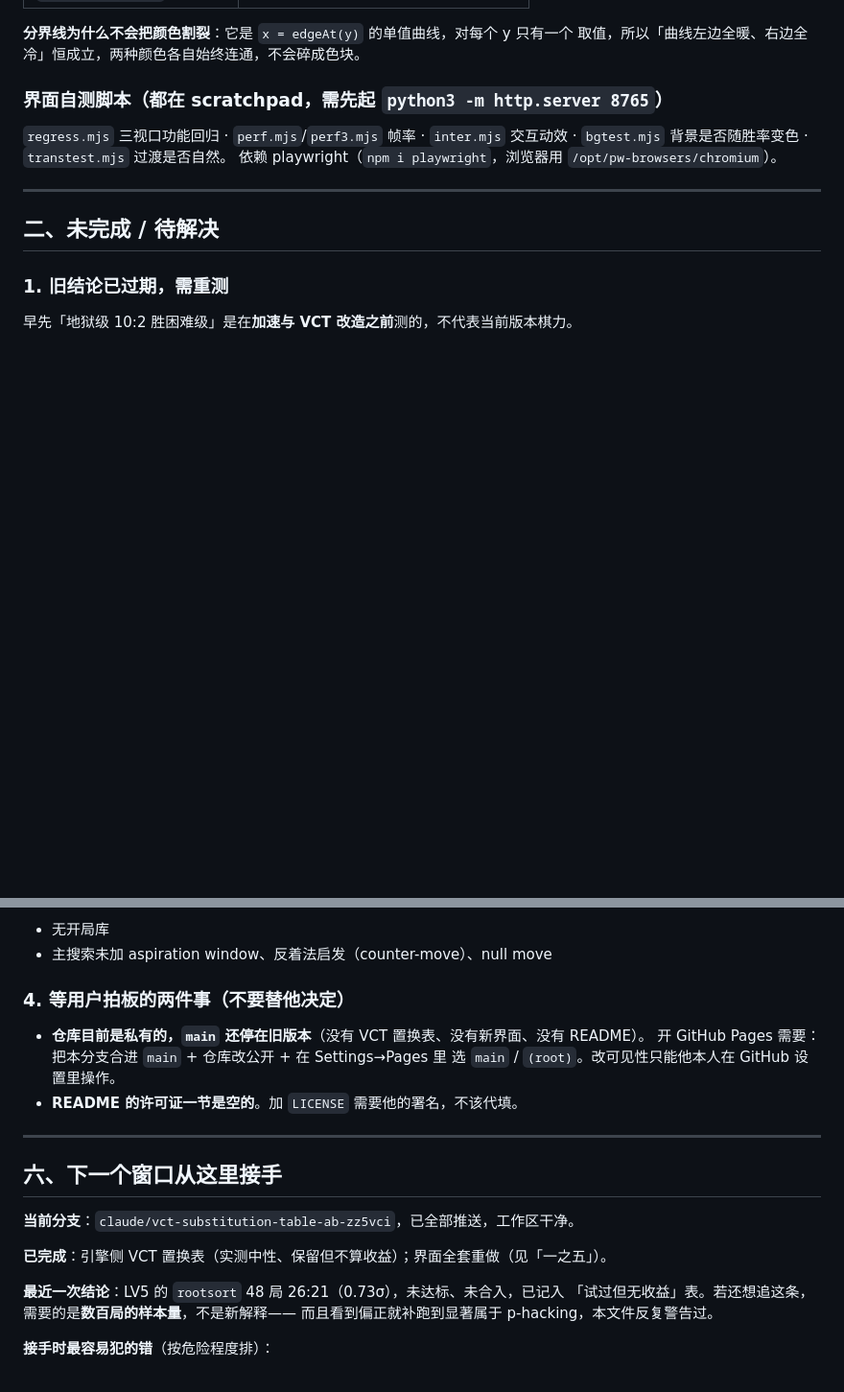
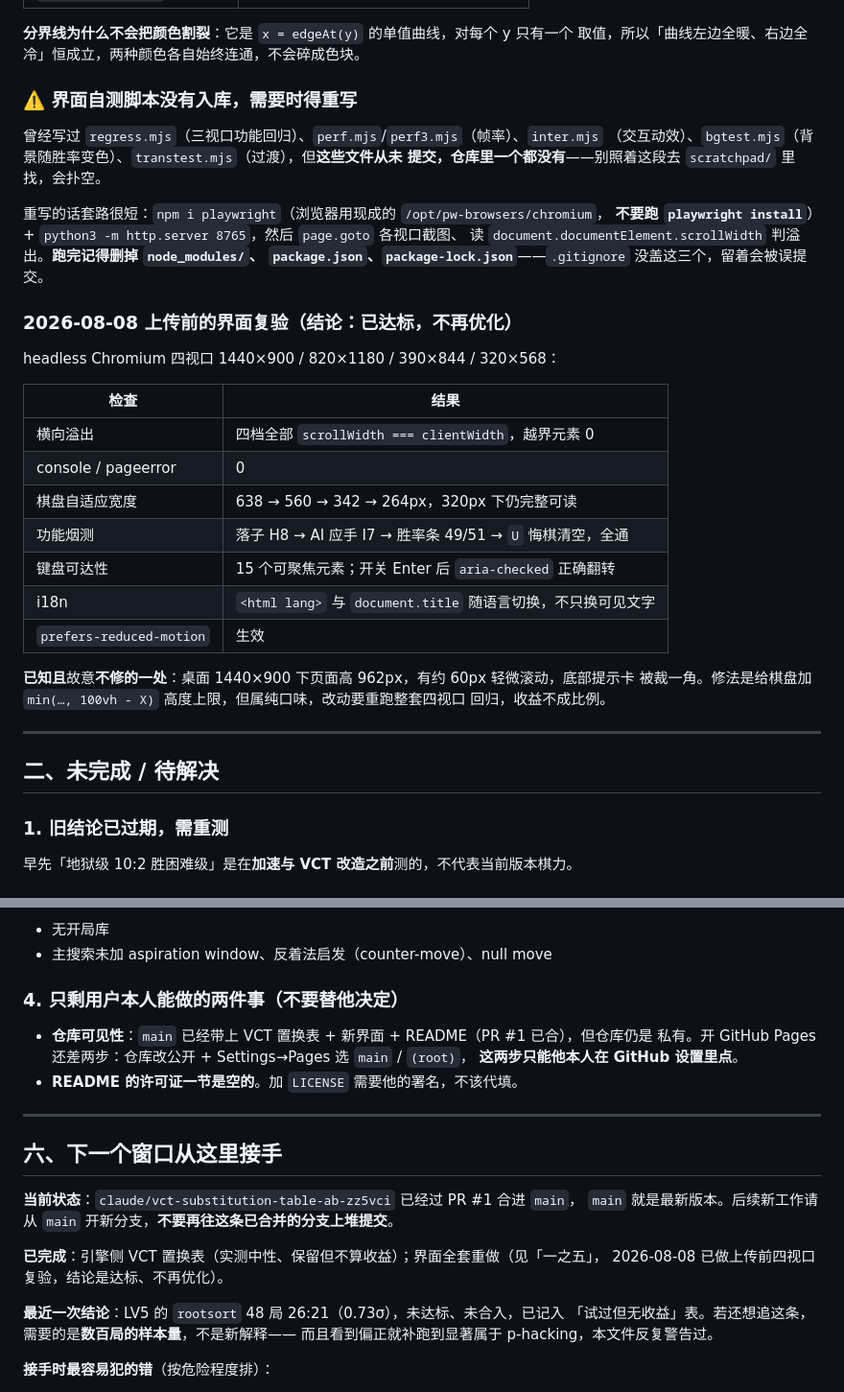
Before and after one commit to johannmyh-22/gomoku, a Markdown page: PROGRESS.md, 2 parts joined by grey strips. Shown at 96% size. Drawn GitHub-style; blank space fills up the shorter version.

Commit message:
PROGRESS: 修正界面自测脚本的记载，补上传前四视口复验结果
「一之五」原文说 regress.mjs / perf.mjs / inter.mjs / bgtest.mjs / transtest.mjs
在 scratchpad 里，但这些文件从未提交，仓库里一个都没有——下一个窗口照着找会扑空。
改成明确写「未入库、需重写」，并附重写套路（用现成的 /opt/pw-browsers/chromium，
不要跑 playwright install；跑完删掉 node_modules 等三个未被 .gitignore 覆盖的产物）。

同时记录 2026-08-08 上传前的复验：四视口无横向溢出、无 console 错误、落子/应手/
悔棋/键盘开关/i18n lang 属性/reduced-motion 全通；桌面 1440×900 有约 60px 轻微
滚动，属已知且故意不修。

引擎段一字未动（index.html 本次无改动）。

Co-Authored-By: Claude Opus 5 <noreply@anthropic.com>
Claude-Session: https://claude.ai/code/session_01VNRmFz75VTRsXvo7x9FJPE

```diff
--- a/PROGRESS.md
+++ b/PROGRESS.md
@@ -266,10 +266,32 @@ LV4 那个 9:15 当时就标注过只有约 1.2 个标准差、不算显著。
 **分界线为什么不会把颜色割裂**：它是 `x = edgeAt(y)` 的单值曲线，对每个 y 只有一个
 取值，所以「曲线左边全暖、右边全冷」恒成立，两种颜色各自始终连通，不会碎成色块。
 
-### 界面自测脚本（都在 scratchpad，需先起 `python3 -m http.server 8765`）
-`regress.mjs` 三视口功能回归 · `perf.mjs`/`perf3.mjs` 帧率 · `inter.mjs` 交互动效 ·
-`bgtest.mjs` 背景是否随胜率变色 · `transtest.mjs` 过渡是否自然。
-依赖 playwright（`npm i playwright`，浏览器用 `/opt/pw-browsers/chromium`）。
+### ⚠️ 界面自测脚本**没有入库**，需要时得重写
+曾经写过 `regress.mjs`（三视口功能回归）、`perf.mjs`/`perf3.mjs`（帧率）、`inter.mjs`
+（交互动效）、`bgtest.mjs`（背景随胜率变色）、`transtest.mjs`（过渡），但**这些文件从未
+提交，仓库里一个都没有**——别照着这段去 `scratchpad/` 里找，会扑空。
+
+重写的话套路很短：`npm i playwright`（浏览器用现成的 `/opt/pw-browsers/chromium`，
+**不要跑 `playwright install`**）+ `python3 -m http.server 8765`，然后 `page.goto` 各视口截图、
+读 `document.documentElement.scrollWidth` 判溢出。**跑完记得删掉 `node_modules/`、
+`package.json`、`package-lock.json`**——`.gitignore` 没盖这三个，留着会被误提交。
+
+### 2026-08-08 上传前的界面复验（结论：已达标，不再优化）
+headless Chromium 四视口 1440×900 / 820×1180 / 390×844 / 320×568：
+
+| 检查 | 结果 |
+|---|---|
+| 横向溢出 | 四档全部 `scrollWidth === clientWidth`，越界元素 0 |
+| console / pageerror | 0 |
+| 棋盘自适应宽度 | 638 → 560 → 342 → 264px，320px 下仍完整可读 |
+| 功能烟测 | 落子 H8 → AI 应手 I7 → 胜率条 49/51 → `U` 悔棋清空，全通 |
+| 键盘可达性 | 15 个可聚焦元素；开关 Enter 后 `aria-checked` 正确翻转 |
+| i18n | `<html lang>` 与 `document.title` 随语言切换，不只换可见文字 |
+| `prefers-reduced-motion` | 生效 |
+
+**已知且**故意**不修的一处**：桌面 1440×900 下页面高 962px，有约 60px 轻微滚动，底部提示卡
+被裁一角。修法是给棋盘加 `min(…, 100vh - X)` 高度上限，但属纯口味，改动要重跑整套四视口
+回归，收益不成比例。
 
 ---
 
@@ -290,19 +312,21 @@ LV4 那个 9:15 当时就标注过只有约 1.2 个标准差、不算显著。
 - 无开局库
 - 主搜索未加 aspiration window、反着法启发（counter-move）、null move
 
-### 4. 等用户拍板的两件事（**不要替他决定**）
-- **仓库目前是私有的，`main` 还停在旧版本**（没有 VCT 置换表、没有新界面、没有 README）。
-  开 GitHub Pages 需要：把本分支合进 `main` + 仓库改公开 + 在 Settings→Pages 里
-  选 `main` / `(root)`。改可见性只能他本人在 GitHub 设置里操作。
+### 4. 只剩用户本人能做的两件事（**不要替他决定**）
+- **仓库可见性**：`main` 已经带上 VCT 置换表 + 新界面 + README（PR #1 已合），但仓库仍是
+  私有。开 GitHub Pages 还差两步：仓库改公开 + Settings→Pages 选 `main` / `(root)`，
+  **这两步只能他本人在 GitHub 设置里点**。
 - **README 的许可证一节是空的**。加 `LICENSE` 需要他的署名，不该代填。
 
 ---
 
 ## 六、下一个窗口从这里接手
 
-**当前分支**：`claude/vct-substitution-table-ab-zz5vci`，已全部推送，工作区干净。
+**当前状态**：`claude/vct-substitution-table-ab-zz5vci` 已经过 PR #1 合进 `main`，
+`main` 就是最新版本。后续新工作请从 `main` 开新分支，**不要再往这条已合并的分支上堆提交**。
 
-**已完成**：引擎侧 VCT 置换表（实测中性、保留但不算收益）；界面全套重做（见「一之五」）。
+**已完成**：引擎侧 VCT 置换表（实测中性、保留但不算收益）；界面全套重做（见「一之五」，
+2026-08-08 已做上传前四视口复验，结论是达标、不再优化）。
 
 **最近一次结论**：LV5 的 `rootsort` 48 局 26:21（0.73σ），未达标、未合入，已记入
 「试过但无收益」表。若还想追这条，需要的是**数百局的样本量**，不是新解释——
```
